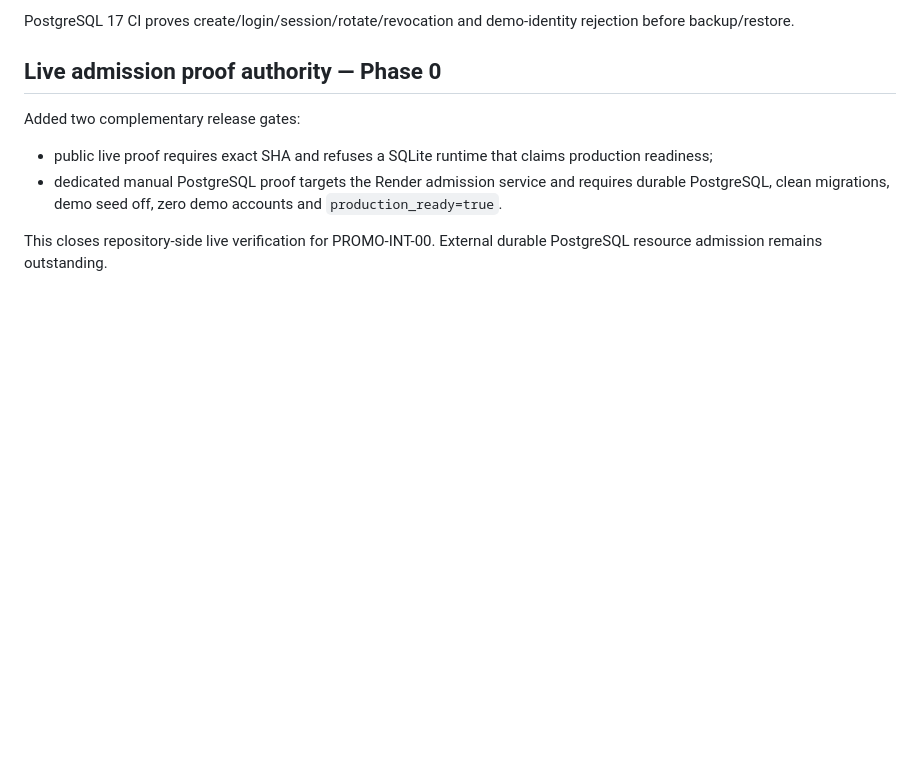
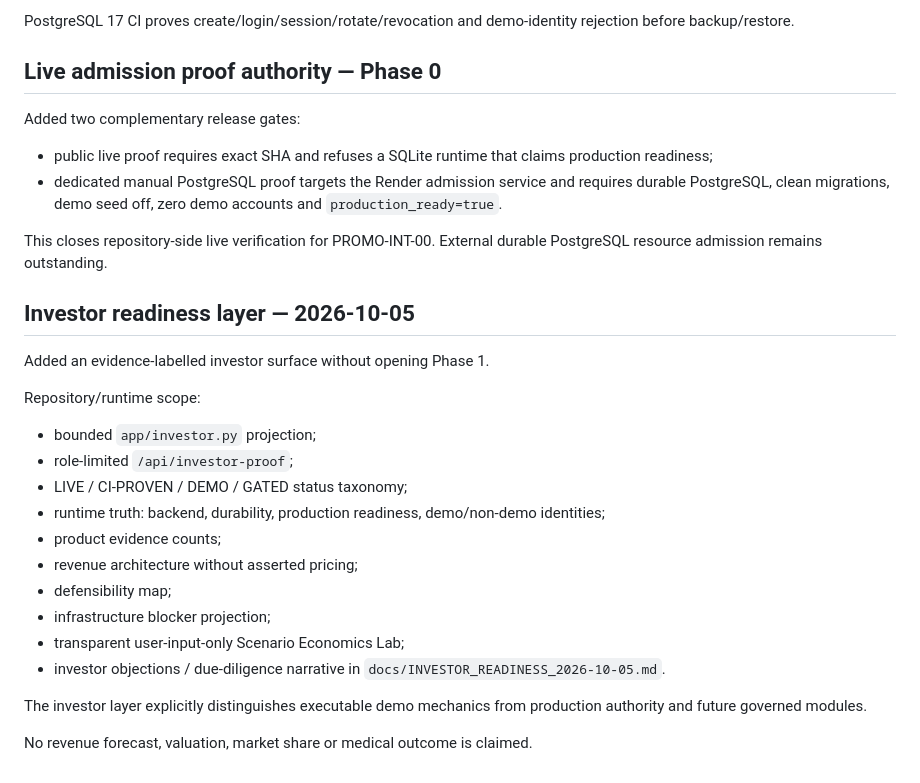
Before and after one commit to PetrFedin/promomed, a Markdown page: docs/IMPLEMENTED_SCOPE.md, the part around the change. Rendered like a GitHub page; blank space fills up the shorter version.

Commit message:
Record investor readiness layer

```diff
--- a/docs/IMPLEMENTED_SCOPE.md
+++ b/docs/IMPLEMENTED_SCOPE.md
@@ -130,3 +130,25 @@ Added two complementary release gates:
 - dedicated manual PostgreSQL proof targets the Render admission service and requires durable PostgreSQL, clean migrations, demo seed off, zero demo accounts and `production_ready=true`.
 
 This closes repository-side live verification for PROMO-INT-00. External durable PostgreSQL resource admission remains outstanding.
+
+
+## Investor readiness layer — 2026-10-05
+
+Added an evidence-labelled investor surface without opening Phase 1.
+
+Repository/runtime scope:
+
+- bounded `app/investor.py` projection;
+- role-limited `/api/investor-proof`;
+- LIVE / CI-PROVEN / DEMO / GATED status taxonomy;
+- runtime truth: backend, durability, production readiness, demo/non-demo identities;
+- product evidence counts;
+- revenue architecture without asserted pricing;
+- defensibility map;
+- infrastructure blocker projection;
+- transparent user-input-only Scenario Economics Lab;
+- investor objections / due-diligence narrative in `docs/INVESTOR_READINESS_2026-10-05.md`.
+
+The investor layer explicitly distinguishes executable demo mechanics from production authority and future governed modules.
+
+No revenue forecast, valuation, market share or medical outcome is claimed.
```
